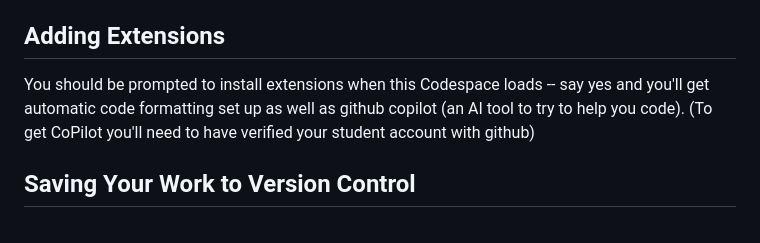
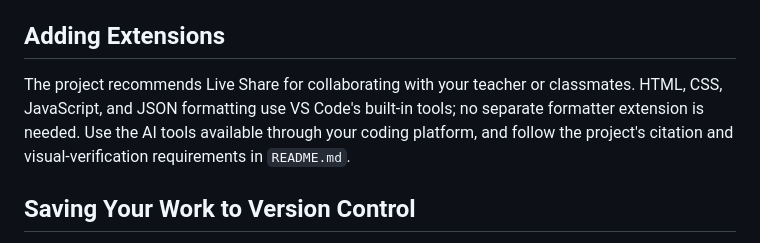
Before and after one commit to thinkle-iacs/imitation-project, a Markdown page: SandboxOverview.md, the part around the change. Drawn GitHub-style.

Commit message:
Match current classroom extension and formatter setup

```diff
--- a/SandboxOverview.md
+++ b/SandboxOverview.md
@@ -50,8 +50,10 @@ You don't need to worry about the following files and folders. They are used to
 
 ## Adding Extensions
 
-You should be prompted to install extensions when this Codespace loads -- say yes and you'll
-get automatic code formatting set up as well as github copilot (an AI tool to try to help you code). (To get CoPilot you'll need to have verified your student account with github)
+The project recommends Live Share for collaborating with your teacher or classmates.
+HTML, CSS, JavaScript, and JSON formatting use VS Code's built-in tools; no separate formatter
+extension is needed. Use the AI tools available through your coding platform, and follow the
+project's citation and visual-verification requirements in `README.md`.
 
 ## Saving Your Work to Version Control
 
```
